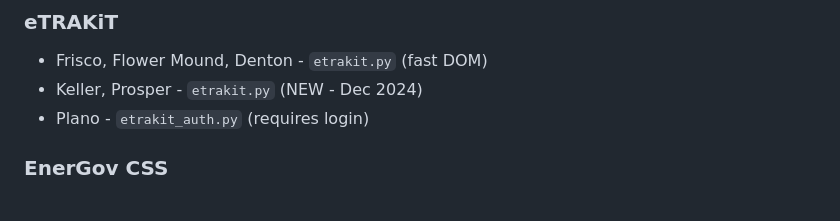
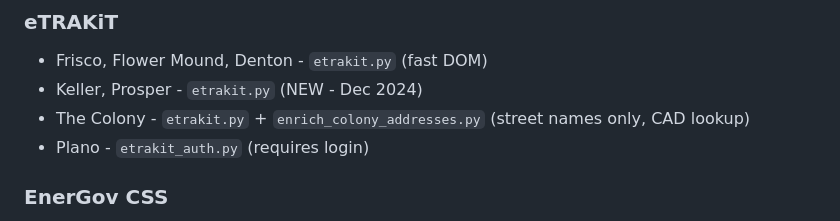
Before and after one commit to Astreocclu/permit-scraper, a Markdown page: CLAUDE.md, the part around the change. Rendered like a GitHub page.

Commit message:
docs: document The Colony enrichment solution
Generated with [Claude Code](https://claude.com/claude-code)

Co-Authored-By: Claude Opus 4.5 <noreply@anthropic.com>

```diff
--- a/CLAUDE.md
+++ b/CLAUDE.md
@@ -77,6 +77,7 @@ Scrapes building permits, enriches with CAD data, scores leads for contractor ma
 ### eTRAKiT
 - Frisco, Flower Mound, Denton - `etrakit.py` (fast DOM)
 - Keller, Prosper - `etrakit.py` (NEW - Dec 2024)
+- The Colony - `etrakit.py` + `enrich_colony_addresses.py` (street names only, CAD lookup)
 - Plano - `etrakit_auth.py` (requires login)
 
 ### EnerGov CSS
```
Also changed, not shown: docs/the-colony-fix-options.md (added, +227 -0 lines).
